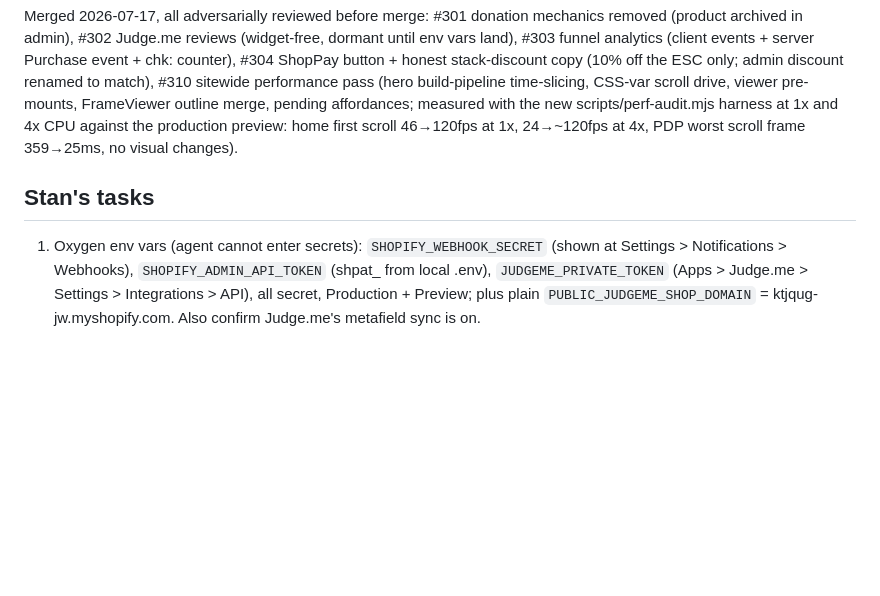
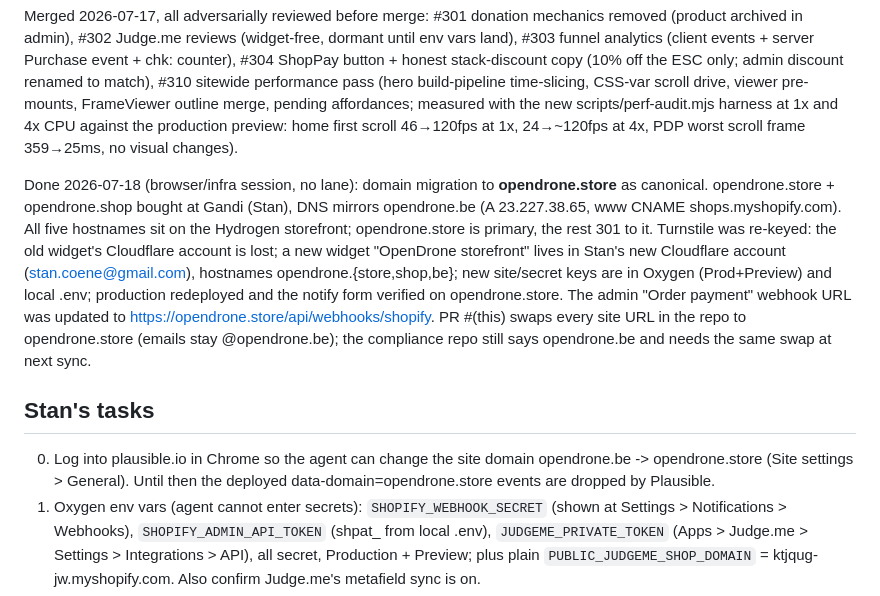
Before and after one commit to Just4Stan/OpenDrone-Web, a Markdown page: drafts/coordination.md, the part around the change. GitHub-like rendering; blank space fills up the shorter version.

Commit message:
docs: record 2026-07-18 domain migration in coordination.md
Co-Authored-By: Claude Fable 5 <noreply@anthropic.com>

```diff
--- a/drafts/coordination.md
+++ b/drafts/coordination.md
@@ -31,8 +31,26 @@ affordances; measured with the new scripts/perf-audit.mjs harness at 1x and
 4x CPU against the production preview: home first scroll 46→120fps at 1x,
 24→~120fps at 4x, PDP worst scroll frame 359→25ms, no visual changes).
 
+Done 2026-07-18 (browser/infra session, no lane): domain migration to
+**opendrone.store** as canonical. opendrone.store + opendrone.shop bought at
+Gandi (Stan), DNS mirrors opendrone.be (A 23.227.38.65, www CNAME
+shops.myshopify.com). All five hostnames sit on the Hydrogen storefront;
+opendrone.store is primary, the rest 301 to it. Turnstile was re-keyed: the
+old widget's Cloudflare account is lost; a new widget "OpenDrone storefront"
+lives in Stan's new Cloudflare account (stan.coene@gmail.com), hostnames
+opendrone.{store,shop,be}; new site/secret keys are in Oxygen (Prod+Preview)
+and local .env; production redeployed and the notify form verified on
+opendrone.store. The admin "Order payment" webhook URL was updated to
+https://opendrone.store/api/webhooks/shopify. PR #(this) swaps every site
+URL in the repo to opendrone.store (emails stay @opendrone.be); the
+compliance repo still says opendrone.be and needs the same swap at next
+sync.
+
 ## Stan's tasks
 
+0. Log into plausible.io in Chrome so the agent can change the site domain
+   opendrone.be -> opendrone.store (Site settings > General). Until then the
+   deployed data-domain=opendrone.store events are dropped by Plausible.
 1. Oxygen env vars (agent cannot enter secrets): `SHOPIFY_WEBHOOK_SECRET`
    (shown at Settings > Notifications > Webhooks), `SHOPIFY_ADMIN_API_TOKEN`
    (shpat_ from local .env), `JUDGEME_PRIVATE_TOKEN` (Apps > Judge.me >
```
